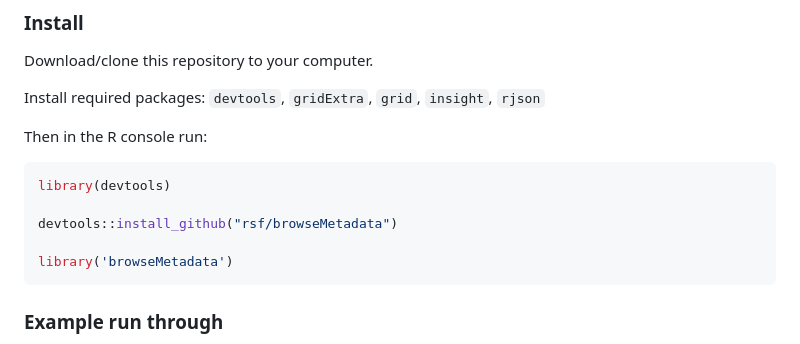
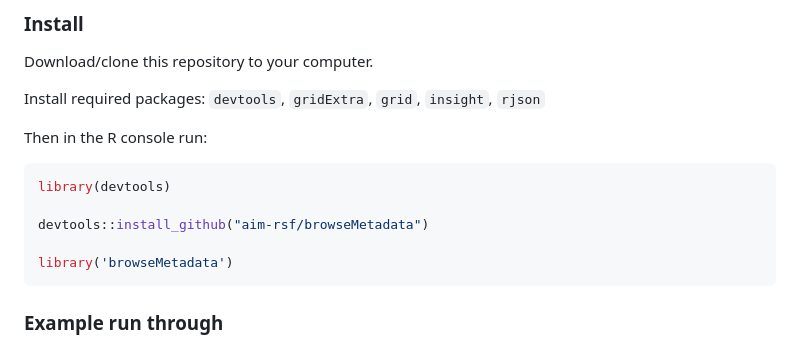
Before and after one commit to aim-rsf/browseMetadata, a Markdown page: README.md, the part around the change. Rendered like a GitHub page.

````diff
--- a/README.md
+++ b/README.md
@@ -66,7 +66,7 @@ Then in the R console run:
 ```r
 library(devtools)
 
-devtools::install_github("rsf/browseMetadata")
+devtools::install_github("aim-rsf/browseMetadata")
 
 library('browseMetadata')
 ```
````
